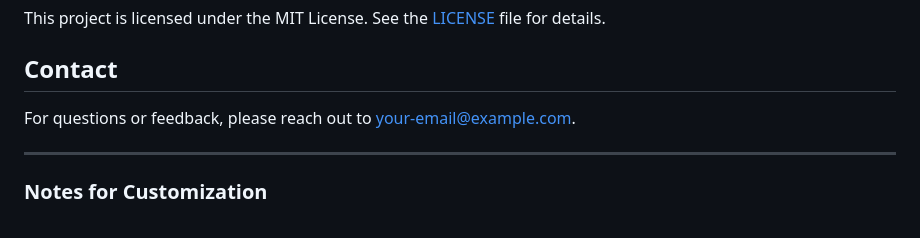
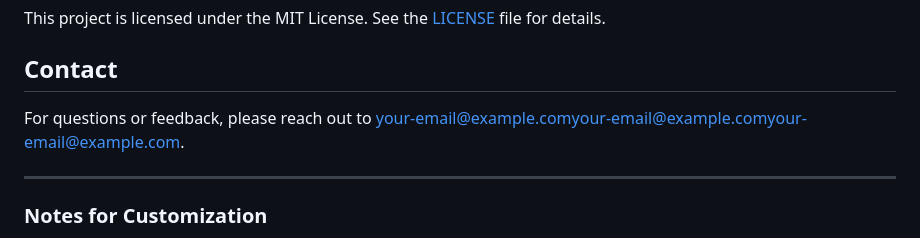
Before and after one commit to NaimParvez/AI-Doctor, a Markdown page: README.md, the part around the change. Rendered like a GitHub page.

```diff
--- a/README.md
+++ b/README.md
@@ -206,7 +206,7 @@ This project is licensed under the MIT License. See the [LICENSE](LICENSE) file
 
 ## Contact
 
-For questions or feedback, please reach out to [your-email@example.com](mailto:your-email@example.com).
+For questions or feedback, please reach out to [your-email@example.com](mailto:your-email@example.com)[your-email@example.com](mailto:your-email@example.com)[your-email@example.com](mailto:your-email@example.com).
 
 ---
 
```
